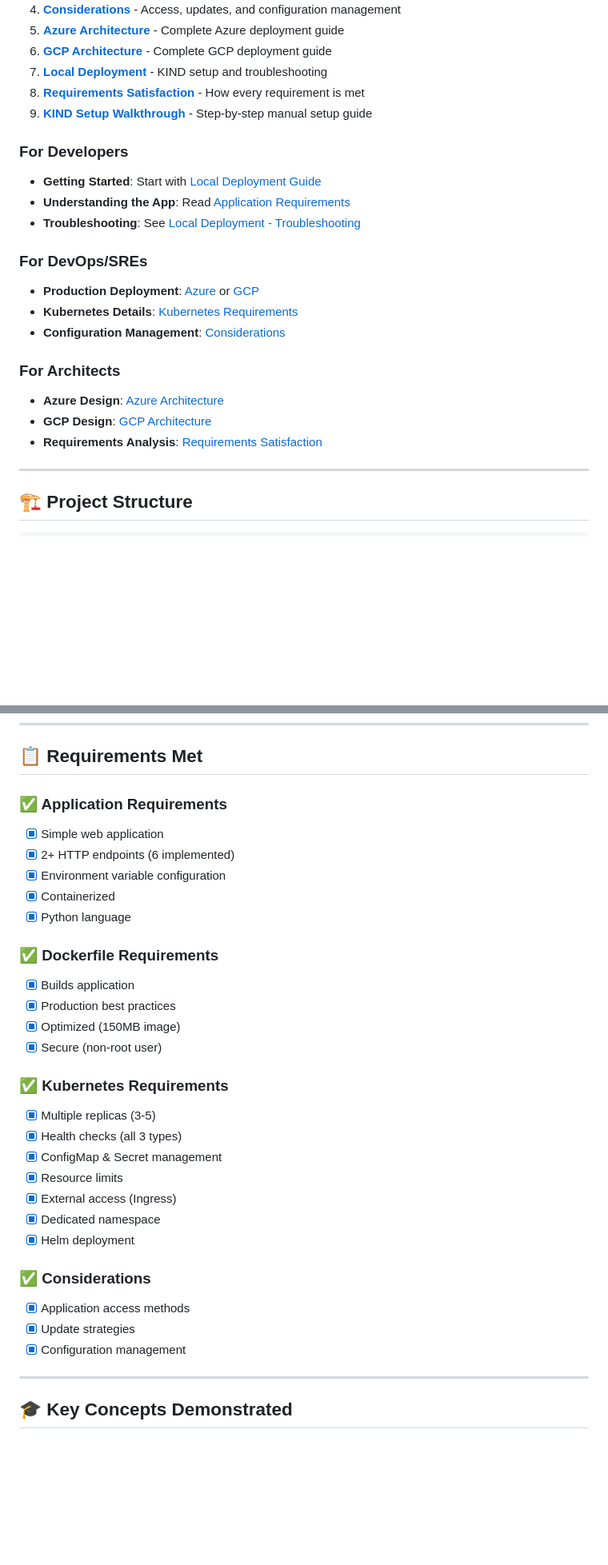
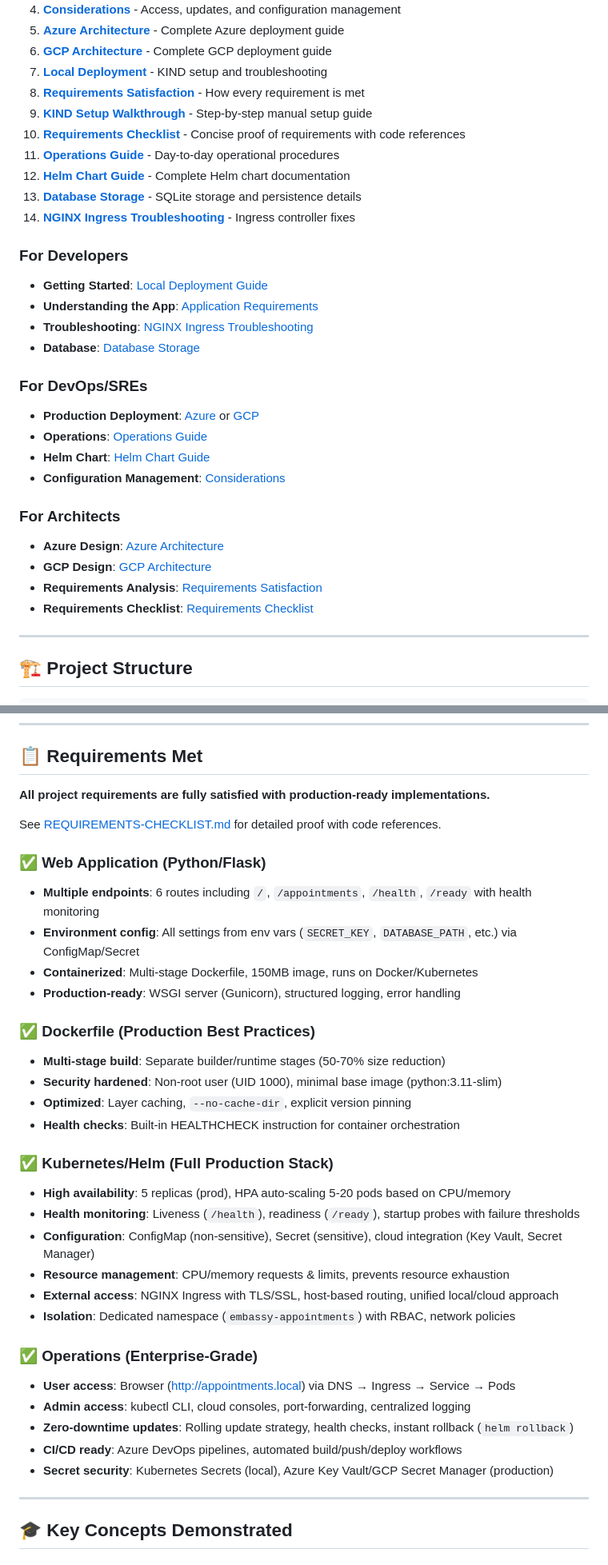
Before and after one commit to SinaDadvand/appointment_app, a Markdown page: README.md, 2 parts joined by grey strips. Shown: that part at 80% size. GitHub-like rendering; blank space fills up the shorter version.

Commit message:
Updted Readme

```diff
--- a/README.md
+++ b/README.md
@@ -80,21 +80,29 @@ kubectl get pods -n embassy-appointments -w
 7. **[Local Deployment](Documentation/07-LOCAL-DEPLOYMENT.md)** - KIND setup and troubleshooting
 8. **[Requirements Satisfaction](Documentation/08-REQUIREMENTS-SATISFACTION.md)** - How every requirement is met
 9. **[KIND Setup Walkthrough](Documentation/09-KIND-SETUP-WALKTHROUGH.md)** - Step-by-step manual setup guide
+10. **[Requirements Checklist](Documentation/REQUIREMENTS-CHECKLIST.md)** - Concise proof of requirements with code references
+11. **[Operations Guide](Documentation/OPERATIONS-GUIDE.md)** - Day-to-day operational procedures
+12. **[Helm Chart Guide](Documentation/HELM-CHART-GUIDE.md)** - Complete Helm chart documentation
+13. **[Database Storage](Documentation/DATABASE-STORAGE.md)** - SQLite storage and persistence details
+14. **[NGINX Ingress Troubleshooting](Documentation/TROUBLESHOOTING-NGINX-INGRESS.md)** - Ingress controller fixes
 
 ### For Developers
-- **Getting Started**: Start with [Local Deployment Guide](Documentation/07-LOCAL-DEPLOYMENT.md)
-- **Understanding the App**: Read [Application Requirements](Documentation/01-APPLICATION-REQUIREMENTS.md)
-- **Troubleshooting**: See [Local Deployment - Troubleshooting](Documentation/07-LOCAL-DEPLOYMENT.md#troubleshooting)
+- **Getting Started**: [Local Deployment Guide](Documentation/07-LOCAL-DEPLOYMENT.md)
+- **Understanding the App**: [Application Requirements](Documentation/01-APPLICATION-REQUIREMENTS.md)
+- **Troubleshooting**: [NGINX Ingress Troubleshooting](Documentation/TROUBLESHOOTING-NGINX-INGRESS.md)
+- **Database**: [Database Storage](Documentation/DATABASE-STORAGE.md)
 
 ### For DevOps/SREs
 - **Production Deployment**: [Azure](Documentation/05-AZURE-ARCHITECTURE.md) or [GCP](Documentation/06-GCP-ARCHITECTURE.md)
-- **Kubernetes Details**: [Kubernetes Requirements](Documentation/03-KUBERNETES-REQUIREMENTS.md)
+- **Operations**: [Operations Guide](Documentation/OPERATIONS-GUIDE.md)
+- **Helm Chart**: [Helm Chart Guide](Documentation/HELM-CHART-GUIDE.md)
 - **Configuration Management**: [Considerations](Documentation/04-CONSIDERATIONS.md)
 
 ### For Architects
 - **Azure Design**: [Azure Architecture](Documentation/05-AZURE-ARCHITECTURE.md)
 - **GCP Design**: [GCP Architecture](Documentation/06-GCP-ARCHITECTURE.md)
 - **Requirements Analysis**: [Requirements Satisfaction](Documentation/08-REQUIREMENTS-SATISFACTION.md)
+- **Requirements Checklist**: [Requirements Checklist](Documentation/REQUIREMENTS-CHECKLIST.md)
 
 ---
 
@@ -169,32 +183,36 @@ appointment_app/
 
 ## 📋 Requirements Met
 
-### ✅ Application Requirements
-- [x] Simple web application
-- [x] 2+ HTTP endpoints (6 implemented)
-- [x] Environment variable configuration
-- [x] Containerized
-- [x] Python language
+**All project requirements are fully satisfied with production-ready implementations.**
 
-### ✅ Dockerfile Requirements
-- [x] Builds application
-- [x] Production best practices
-- [x] Optimized (150MB image)
-- [x] Secure (non-root user)
+See [REQUIREMENTS-CHECKLIST.md](Documentation/REQUIREMENTS-CHECKLIST.md) for detailed proof with code references.
 
-### ✅ Kubernetes Requirements
-- [x] Multiple replicas (3-5)
-- [x] Health checks (all 3 types)
-- [x] ConfigMap & Secret management
-- [x] Resource limits
-- [x] External access (Ingress)
-- [x] Dedicated namespace
-- [x] Helm deployment
+### ✅ Web Application (Python/Flask)
+- **Multiple endpoints**: 6 routes including `/`, `/appointments`, `/health`, `/ready` with health monitoring
+- **Environment config**: All settings from env vars (`SECRET_KEY`, `DATABASE_PATH`, etc.) via ConfigMap/Secret
+- **Containerized**: Multi-stage Dockerfile, 150MB image, runs on Docker/Kubernetes
+- **Production-ready**: WSGI server (Gunicorn), structured logging, error handling
 
-### ✅ Considerations
-- [x] Application access methods
-- [x] Update strategies
-- [x] Configuration management
+### ✅ Dockerfile (Production Best Practices)
+- **Multi-stage build**: Separate builder/runtime stages (50-70% size reduction)
+- **Security hardened**: Non-root user (UID 1000), minimal base image (python:3.11-slim)
+- **Optimized**: Layer caching, `--no-cache-dir`, explicit version pinning
+- **Health checks**: Built-in HEALTHCHECK instruction for container orchestration
+
+### ✅ Kubernetes/Helm (Full Production Stack)
+- **High availability**: 5 replicas (prod), HPA auto-scaling 5-20 pods based on CPU/memory
+- **Health monitoring**: Liveness (`/health`), readiness (`/ready`), startup probes with failure thresholds
+- **Configuration**: ConfigMap (non-sensitive), Secret (sensitive), cloud integration (Key Vault, Secret Manager)
+- **Resource management**: CPU/memory requests & limits, prevents resource exhaustion
+- **External access**: NGINX Ingress with TLS/SSL, host-based routing, unified local/cloud approach
+- **Isolation**: Dedicated namespace (`embassy-appointments`) with RBAC, network policies
+
+### ✅ Operations (Enterprise-Grade)
+- **User access**: Browser (http://appointments.local) via DNS → Ingress → Service → Pods
+- **Admin access**: kubectl CLI, cloud consoles, port-forwarding, centralized logging
+- **Zero-downtime updates**: Rolling update strategy, health checks, instant rollback (`helm rollback`)
+- **CI/CD ready**: Azure DevOps pipelines, automated build/push/deploy workflows
+- **Secret security**: Kubernetes Secrets (local), Azure Key Vault/GCP Secret Manager (production)
 
 ---
 
```
Also changed, not shown: other parts of README.md (+16 -9 lines).
